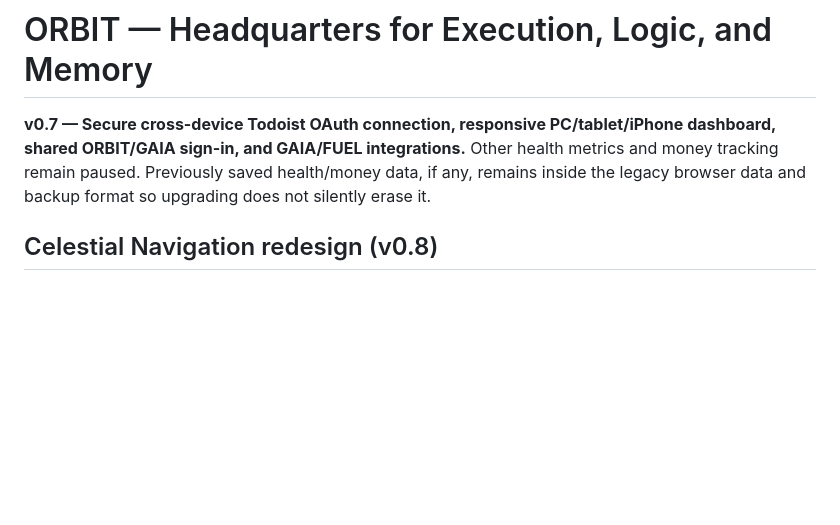
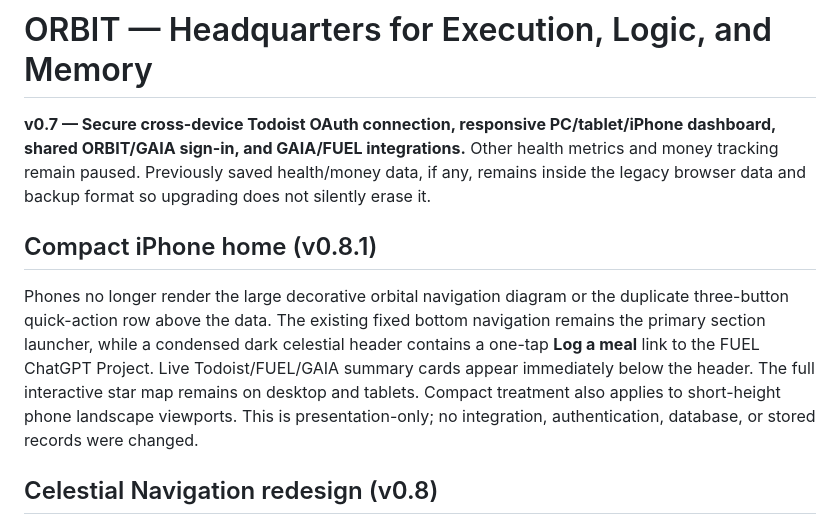
Before and after one commit to reece1919/orbit, a Markdown page: README.md, the part around the change. GitHub-like rendering; blank space fills up the shorter version.

Commit message:
Document compact iPhone ORBIT navigation in v0.8.1

```diff
--- a/README.md
+++ b/README.md
@@ -1,6 +1,10 @@
 # ORBIT — Headquarters for Execution, Logic, and Memory
 
 **v0.7 — Secure cross-device Todoist OAuth connection, responsive PC/tablet/iPhone dashboard, shared ORBIT/GAIA sign-in, and GAIA/FUEL integrations.** Other health metrics and money tracking remain paused. Previously saved health/money data, if any, remains inside the legacy browser data and backup format so upgrading does not silently erase it.
+
+## Compact iPhone home (v0.8.1)
+
+Phones no longer render the large decorative orbital navigation diagram or the duplicate three-button quick-action row above the data. The existing fixed bottom navigation remains the primary section launcher, while a condensed dark celestial header contains a one-tap **Log a meal** link to the FUEL ChatGPT Project. Live Todoist/FUEL/GAIA summary cards appear immediately below the header. The full interactive star map remains on desktop and tablets. Compact treatment also applies to short-height phone landscape viewports. This is presentation-only; no integration, authentication, database, or stored records were changed.
 
 ## Celestial Navigation redesign (v0.8)
 
```
